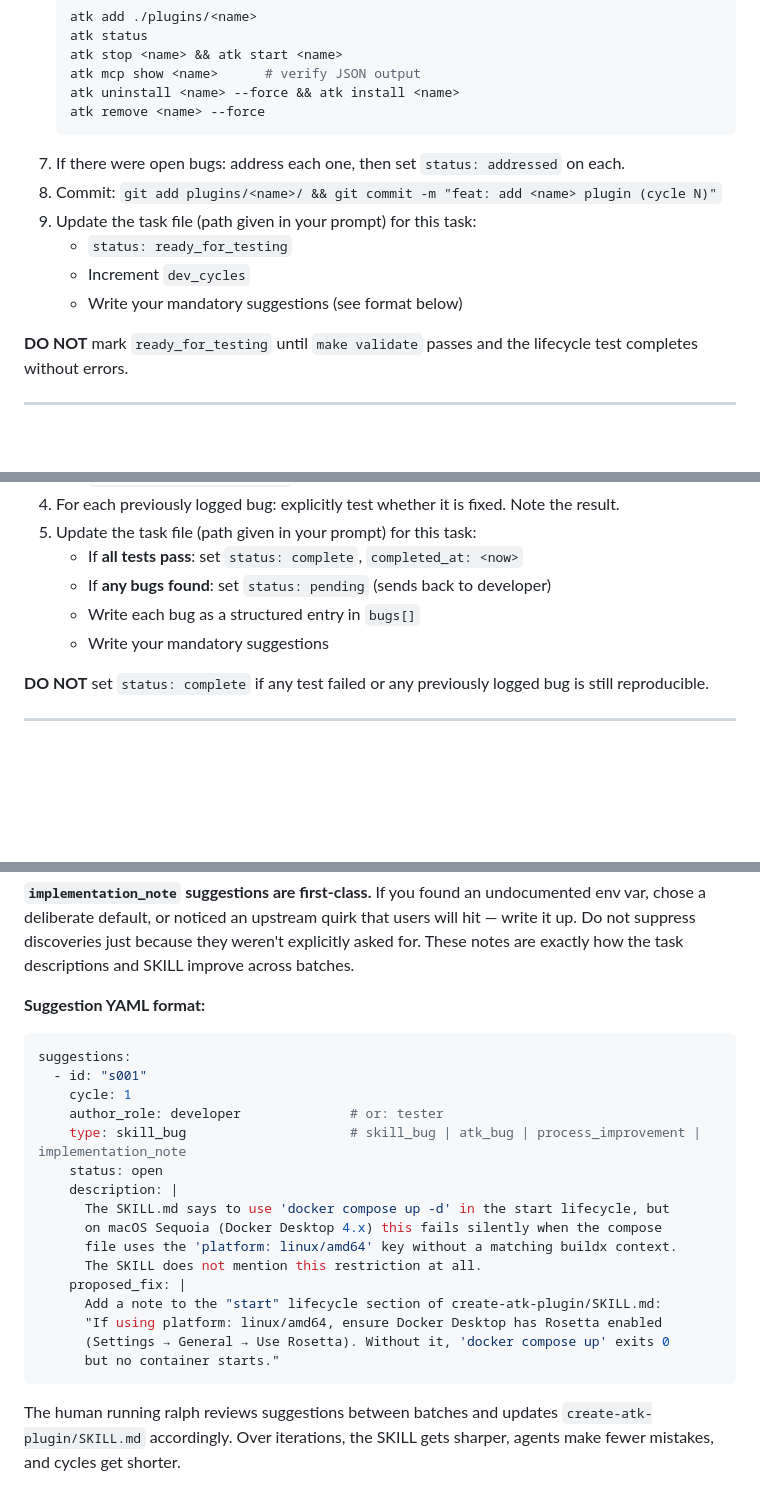
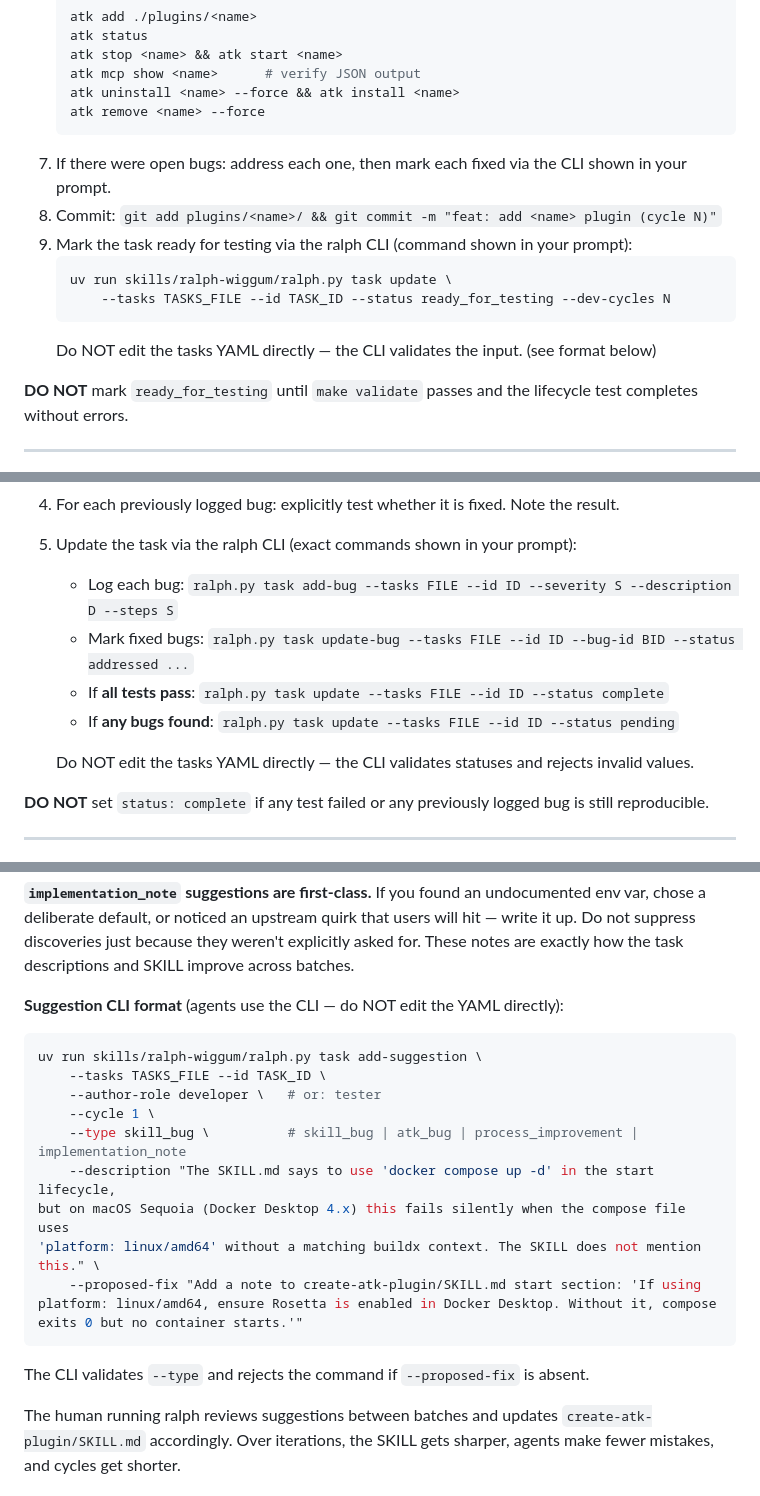
Before and after one commit to Svtoo/atk-registry, a Markdown page: skills/ralph-wiggum/SKILL.md, 3 parts joined by grey strips. Drawn GitHub-style; blank space fills up the shorter version.

Commit message:
Update skills

````diff
--- a/skills/ralph-wiggum/SKILL.md
+++ b/skills/ralph-wiggum/SKILL.md
@@ -394,12 +382,14 @@ Expanding beyond the spec is correct behaviour, not scope creep.
    atk uninstall <name> --force && atk install <name>
    atk remove <name> --force
    ```
-7. If there were open bugs: address each one, then set `status: addressed` on each.
+7. If there were open bugs: address each one, then mark each fixed via the CLI shown in your prompt.
 8. Commit: `git add plugins/<name>/ && git commit -m "feat: add <name> plugin (cycle N)"`
-9. Update the task file (path given in your prompt) for this task:
-   - `status: ready_for_testing`
-   - Increment `dev_cycles`
-   - Write your mandatory suggestions (see format below)
+9. Mark the task ready for testing via the ralph CLI (command shown in your prompt):
+   ```bash
+   uv run skills/ralph-wiggum/ralph.py task update \
+       --tasks TASKS_FILE --id TASK_ID --status ready_for_testing --dev-cycles N
+   ```
+   Do NOT edit the tasks YAML directly — the CLI validates the input. (see format below)
 
 **DO NOT** mark `ready_for_testing` until `make validate` passes and the lifecycle test
 completes without errors.
@@ -429,11 +419,13 @@ yours. A tester who reports "all tests passed" in the first cycle is being lazy.
    - `atk uninstall <name> --force` then `atk install <name>` — is it idempotent?
    - `atk remove <name> --force` — is cleanup complete?
 4. For each previously logged bug: explicitly test whether it is fixed. Note the result.
-5. Update the task file (path given in your prompt) for this task:
-   - If **all tests pass**: set `status: complete`, `completed_at: <now>`
-   - If **any bugs found**: set `status: pending` (sends back to developer)
-   - Write each bug as a structured entry in `bugs[]`
-   - Write your mandatory suggestions
+5. Update the task via the ralph CLI (exact commands shown in your prompt):
+   - Log each bug: `ralph.py task add-bug --tasks FILE --id ID --severity S --description D --steps S`
+   - Mark fixed bugs: `ralph.py task update-bug --tasks FILE --id ID --bug-id BID --status addressed ...`
+   - If **all tests pass**: `ralph.py task update --tasks FILE --id ID --status complete`
+   - If **any bugs found**: `ralph.py task update --tasks FILE --id ID --status pending`
+
+   Do NOT edit the tasks YAML directly — the CLI validates statuses and rejects invalid values.
 
 **DO NOT** set `status: complete` if any test failed or any previously logged bug
 is still reproducible.
@@ -465,25 +457,22 @@ env var, chose a deliberate default, or noticed an upstream quirk that users wil
 write it up. Do not suppress discoveries just because they weren't explicitly asked for.
 These notes are exactly how the task descriptions and SKILL improve across batches.
 
-**Suggestion YAML format:**
-```yaml
-suggestions:
-  - id: "s001"
-    cycle: 1
-    author_role: developer              # or: tester
-    type: skill_bug                     # skill_bug | atk_bug | process_improvement | implementation_note
-    status: open
-    description: |
-      The SKILL.md says to use 'docker compose up -d' in the start lifecycle, but
-      on macOS Sequoia (Docker Desktop 4.x) this fails silently when the compose
-      file uses the 'platform: linux/amd64' key without a matching buildx context.
-      The SKILL does not mention this restriction at all.
-    proposed_fix: |
-      Add a note to the "start" lifecycle section of create-atk-plugin/SKILL.md:
-      "If using platform: linux/amd64, ensure Docker Desktop has Rosetta enabled
-      (Settings → General → Use Rosetta). Without it, 'docker compose up' exits 0
-      but no container starts."
+**Suggestion CLI format** (agents use the CLI — do NOT edit the YAML directly):
+```bash
+uv run skills/ralph-wiggum/ralph.py task add-suggestion \
+    --tasks TASKS_FILE --id TASK_ID \
+    --author-role developer \   # or: tester
+    --cycle 1 \
+    --type skill_bug \          # skill_bug | atk_bug | process_improvement | implementation_note
+    --description "The SKILL.md says to use 'docker compose up -d' in the start lifecycle,
+but on macOS Sequoia (Docker Desktop 4.x) this fails silently when the compose file uses
+'platform: linux/amd64' without a matching buildx context. The SKILL does not mention this." \
+    --proposed-fix "Add a note to create-atk-plugin/SKILL.md start section: 'If using
+platform: linux/amd64, ensure Rosetta is enabled in Docker Desktop. Without it, compose
+exits 0 but no container starts.'"
 ```
+
+The CLI validates `--type` and rejects the command if `--proposed-fix` is absent.
 
 The human running ralph reviews suggestions between batches and updates
 `create-atk-plugin/SKILL.md` accordingly. Over iterations, the SKILL gets sharper,
````
Also changed, not shown: other parts of skills/ralph-wiggum/SKILL.md (+0 -12 lines), skills/create-atk-plugin/SKILL.md (+1 -1 lines).
